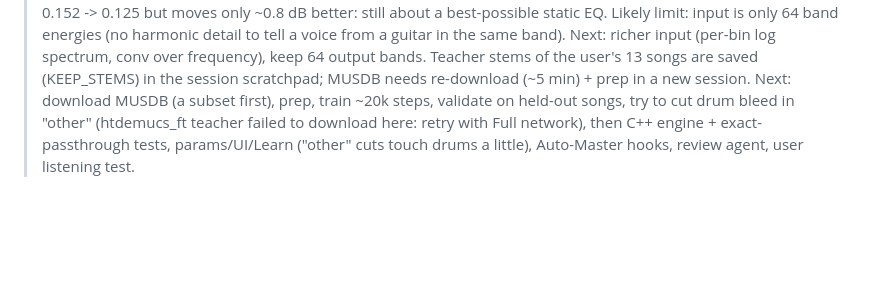
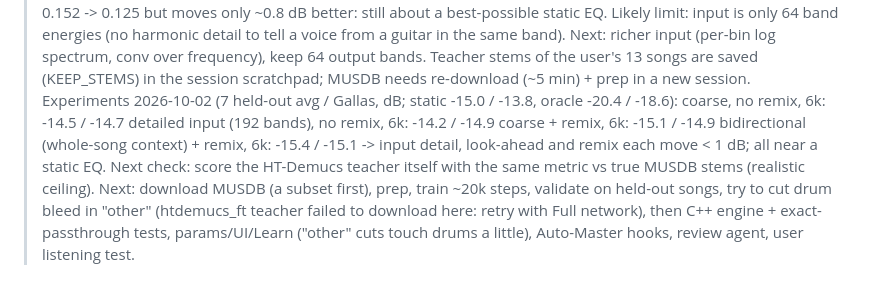
Before and after one commit to DK7602/polisher, a Markdown page: claude/RESUME-HERE.md, the part around the change. Drawn GitHub-style; blank space fills up the shorter version.

Commit message:
Resume notes: input-detail and look-ahead experiments
Co-Authored-By: Claude Opus 5.5 <noreply@anthropic.com>
Claude-Session: https://claude.ai/code/session_017ac2jGdP7cyuJsZMLbA5oD

```diff
--- a/claude/RESUME-HERE.md
+++ b/claude/RESUME-HERE.md
@@ -63,6 +63,11 @@ still about a best-possible static EQ.  Likely limit: input is only 64 band ener
 detail to tell a voice from a guitar in the same band).  Next: richer input (per-bin log spectrum,
 conv over frequency), keep 64 output bands.  Teacher stems of the user's 13 songs are saved
 (KEEP_STEMS) in the session scratchpad; MUSDB needs re-download (~5 min) + prep in a new session.
+Experiments 2026-10-02 (7 held-out avg / Gallas, dB; static -15.0 / -13.8, oracle -20.4 / -18.6):
+  coarse, no remix, 6k: -14.5 / -14.7    detailed input (192 bands), no remix, 6k: -14.2 / -14.9
+  coarse + remix, 6k: -15.1 / -14.9      bidirectional (whole-song context) + remix, 6k: -15.4 / -15.1
+  -> input detail, look-ahead and remix each move < 1 dB; all near a static EQ.  Next check: score
+  the HT-Demucs teacher itself with the same metric vs true MUSDB stems (realistic ceiling).
 Next: download MUSDB (a subset first), prep, train ~20k steps, validate on held-out songs, try to
 cut drum bleed in "other" (htdemucs_ft teacher failed to download here: retry with Full network),
 then C++ engine + exact-passthrough tests, params/UI/Learn ("other" cuts touch drums a little),
```
